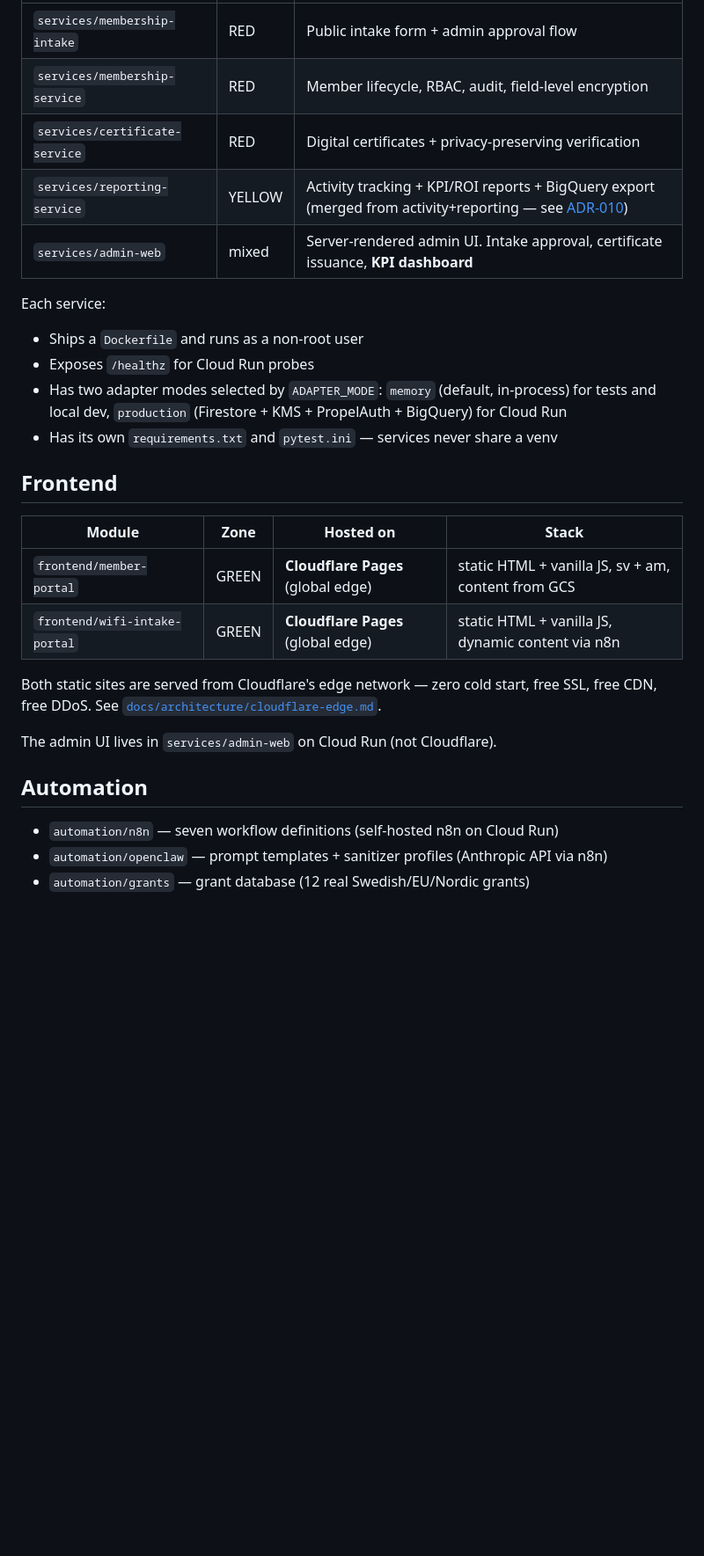
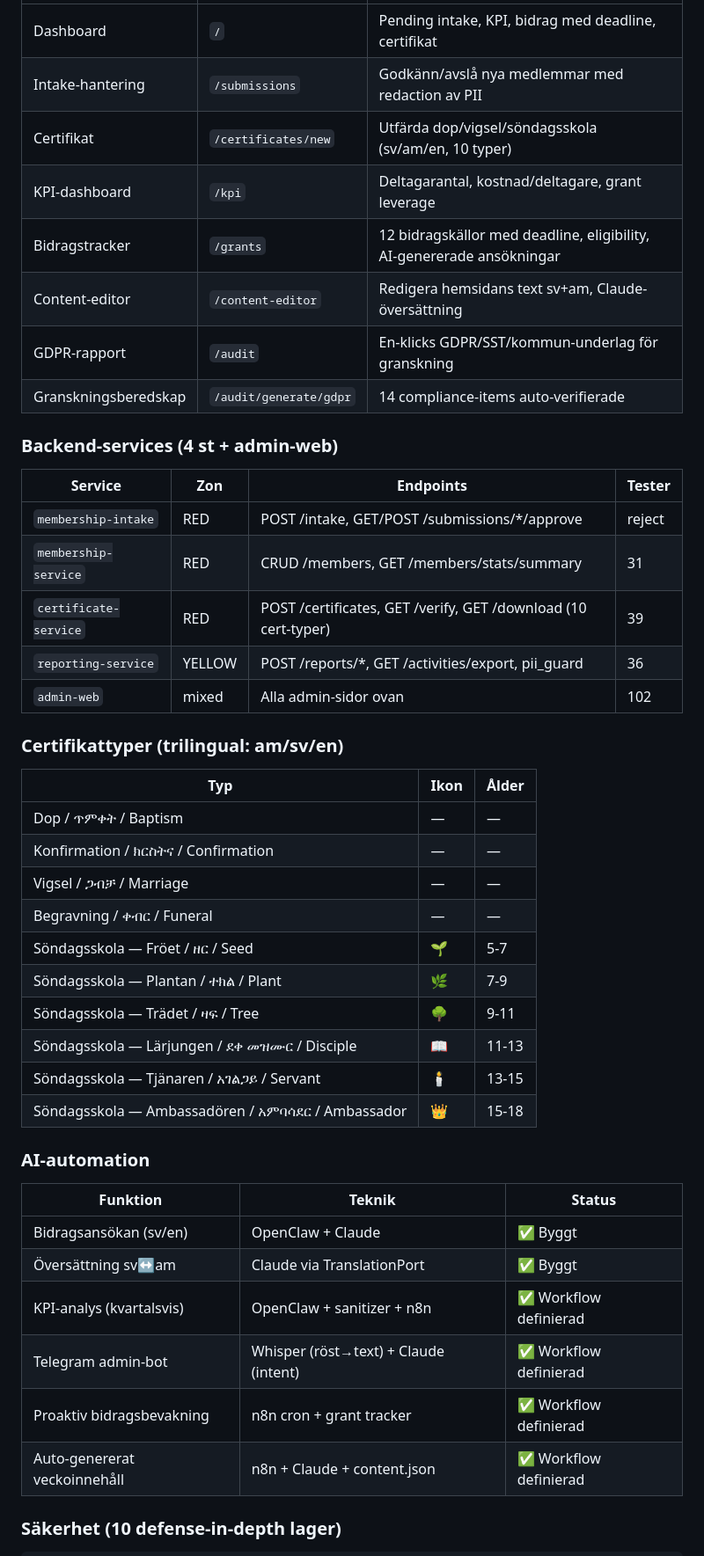
Before and after one commit to Compuute/kyrk-projekt, a Markdown page: README.md, the part around one of its changes. Shown at 88% size. Rendered like a GitHub page; blank space fills up the shorter version.

```diff
--- a/README.md
+++ b/README.md
@@ -40,34 +56,48 @@ Then pick one of:
 |---|---|---|
-| `services/membership-intake` | RED | Public intake form + admin approval flow |
-| `services/membership-service` | RED | Member lifecycle, RBAC, audit, field-level encryption |
-| `services/certificate-service` | RED | Digital certificates + privacy-preserving verification |
-| `services/reporting-service` | YELLOW | Activity tracking + KPI/ROI reports + BigQuery export (merged from activity+reporting — see [ADR-010](docs/14-architecture-decisions.md)) |
-| `services/admin-web` | mixed | Server-rendered admin UI. Intake approval, certificate issuance, **KPI dashboard** |
+| Dashboard | `/` | Pending intake, KPI, bidrag med deadline, certifikat |
+| Intake-hantering | `/submissions` | Godkänn/avslå nya medlemmar med redaction av PII |
+| Certifikat | `/certificates/new` | Utfärda dop/vigsel/söndagsskola (sv/am/en, 10 typer) |
+| KPI-dashboard | `/kpi` | Deltagarantal, kostnad/deltagare, grant leverage |
+| Bidragstracker | `/grants` | 12 bidragskällor med deadline, eligibility, AI-genererade ansökningar |
+| Content-editor | `/content-editor` | Redigera hemsidans text sv+am, Claude-översättning |
+| GDPR-rapport | `/audit` | En-klicks GDPR/SST/kommun-underlag för granskning |
+| Granskningsberedskap | `/audit/generate/gdpr` | 14 compliance-items auto-verifierade |
 
-Each service:
-- Ships a `Dockerfile` and runs as a non-root user
-- Exposes `/healthz` for Cloud Run probes
-- Has two adapter modes selected by `ADAPTER_MODE`: `memory` (default,
-  in-process) for tests and local dev, `production` (Firestore + KMS +
-  PropelAuth + BigQuery) for Cloud Run
-- Has its own `requirements.txt` and `pytest.ini` — services never share a venv
+### Backend-services (4 st + admin-web)
 
-## Frontend
+| Service | Zon | Endpoints | Tester |
+|---|---|---|---|
+| `membership-intake` | RED | POST /intake, GET/POST /submissions/*/approve|reject | 37 |
+| `membership-service` | RED | CRUD /members, GET /members/stats/summary | 31 |
+| `certificate-service` | RED | POST /certificates, GET /verify, GET /download (10 cert-typer) | 39 |
+| `reporting-service` | YELLOW | POST /reports/*, GET /activities/export, pii_guard | 36 |
+| `admin-web` | mixed | Alla admin-sidor ovan | 102 |
 
-| Module | Zone | Hosted on | Stack |
-|---|---|---|---|
-| `frontend/member-portal` | GREEN | **Cloudflare Pages** (global edge) | static HTML + vanilla JS, sv + am, content from GCS |
-| `frontend/wifi-intake-portal` | GREEN | **Cloudflare Pages** (global edge) | static HTML + vanilla JS, dynamic content via n8n |
+### Certifikattyper (trilingual: am/sv/en)
 
-Both static sites are served from Cloudflare's edge network — zero cold
-start, free SSL, free CDN, free DDoS. See
-[`docs/architecture/cloudflare-edge.md`](docs/architecture/cloudflare-edge.md).
+| Typ | Ikon | Ålder |
+|---|---|---|
+| Dop / ጥምቀት / Baptism | — | — |
+| Konfirmation / ክርስትና / Confirmation | — | — |
+| Vigsel / ጋብቻ / Marriage | — | — |
+| Begravning / ቀብር / Funeral | — | — |
+| Söndagsskola — Fröet / ዘር / Seed | 🌱 | 5-7 |
+| Söndagsskola — Plantan / ተክል / Plant | 🌿 | 7-9 |
+| Söndagsskola — Trädet / ዛፍ / Tree | 🌳 | 9-11 |
+| Söndagsskola — Lärjungen / ደቀ መዝሙር / Disciple | 📖 | 11-13 |
+| Söndagsskola — Tjänaren / አገልጋይ / Servant | 🕯 | 13-15 |
+| Söndagsskola — Ambassadören / አምባሳደር / Ambassador | 👑 | 15-18 |
 
-The admin UI lives in `services/admin-web` on Cloud Run (not Cloudflare).
+### AI-automation
 
-## Automation
+| Funktion | Teknik | Status |
+|---|---|---|
+| Bidragsansökan (sv/en) | OpenClaw + Claude | ✅ Byggt |
+| Översättning sv↔am | Claude via TranslationPort | ✅ Byggt |
+| KPI-analys (kvartalsvis) | OpenClaw + sanitizer + n8n | ✅ Workflow definierad |
+| Telegram admin-bot | Whisper (röst→text) + Claude (intent) | ✅ Workflow definierad |
+| Proaktiv bidragsbevakning | n8n cron + grant tracker | ✅ Workflow definierad |
+| Auto-genererat veckoinnehåll | n8n + Claude + content.json | ✅ Workflow definierad |
 
-- `automation/n8n` — seven workflow definitions (self-hosted n8n on Cloud Run)
-- `automation/openclaw` — prompt templates + sanitizer profiles (Anthropic API via n8n)
-- `automation/grants` — grant database (12 real Swedish/EU/Nordic grants)
+### Säkerhet (10 defense-in-depth lager)
 
```
Also changed, not shown: other parts of README.md (+127 -79 lines).
